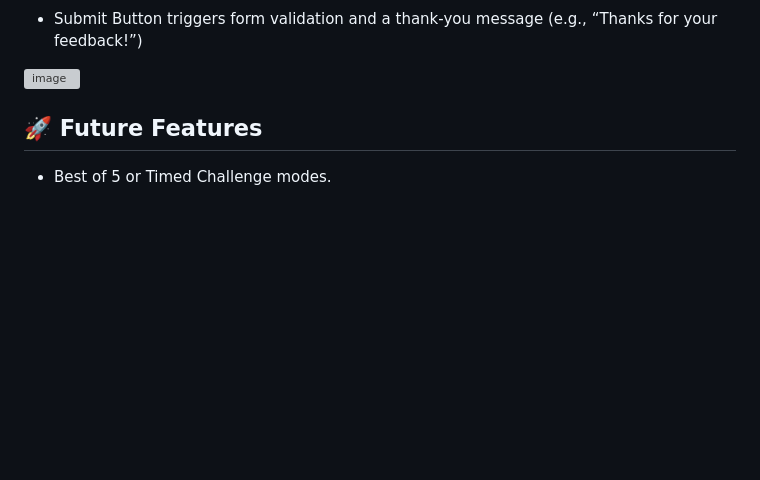
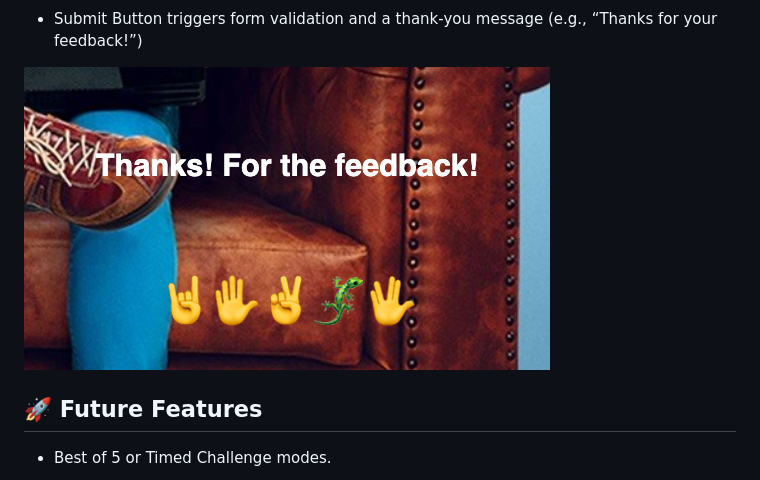
Before and after one commit to brianjdowling101/Rock--Paper--Scissors--Lizard--Spock-, a Markdown page: README.md, the part around the change printed below. Drawn GitHub-style; pictures changed too: images/Thankyoumessage.png (added); blank space fills up the shorter version; grey boxes are pictures that could not be loaded.

Commit message:
Update Read.md file. Add thank you message image into 4. feed back section.

```diff
--- a/README.md
+++ b/README.md
@@ -161,7 +163,6 @@ Built in Visual Studio using HTML, CSS, and JavaScript, this project brings a ch
 - Submit Button triggers form validation and a thank-you message (e.g., “Thanks for your feedback!”)
 
-![image](images/feddbackformpt2.png)
-
+![image](images/Thankyoumessage.png)
 
 ## 🚀 Future Features
 
```
Also changed, not shown: other parts of README.md (+2 -0 lines), 1 other file.
